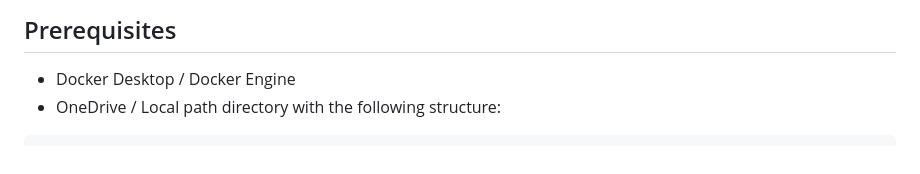
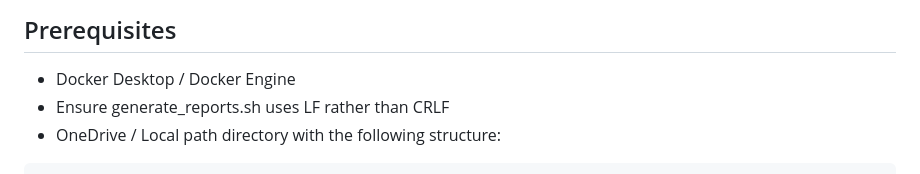
Before and after one commit to maruvici/auto-dbhc, a Markdown page: report-generator/README.md, the part around the change. Drawn GitHub-style.

Commit message:
fix: Update report-generator readme to include LF prereq

````diff
--- a/report-generator/README.md
+++ b/report-generator/README.md
@@ -3,6 +3,7 @@ A Docker application that automatically generates Oracle Database Health Checkup
 
 ## Prerequisites
 - Docker Desktop / Docker Engine
+- Ensure generate_reports.sh uses LF rather than CRLF
 - OneDrive / Local path directory with the following structure:
 ```
 dbhc_onedrive/
````
